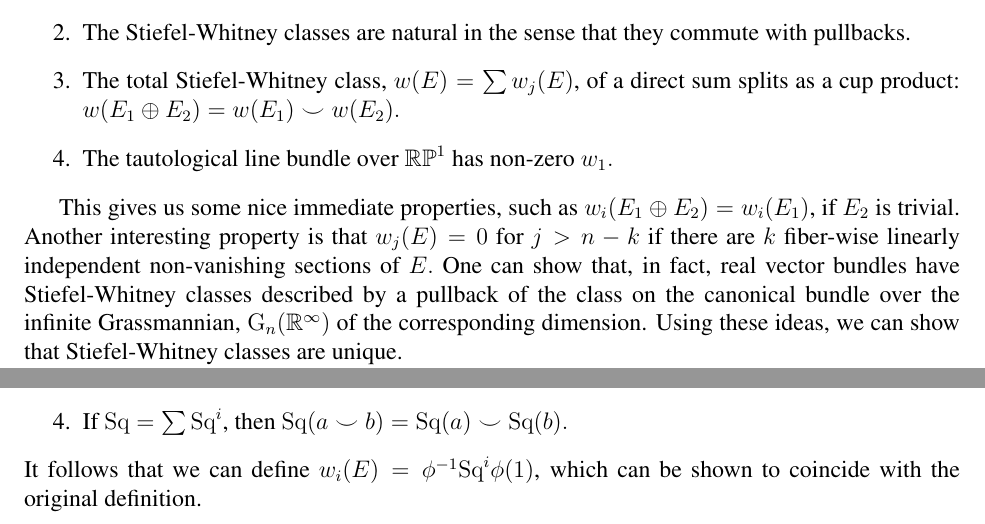
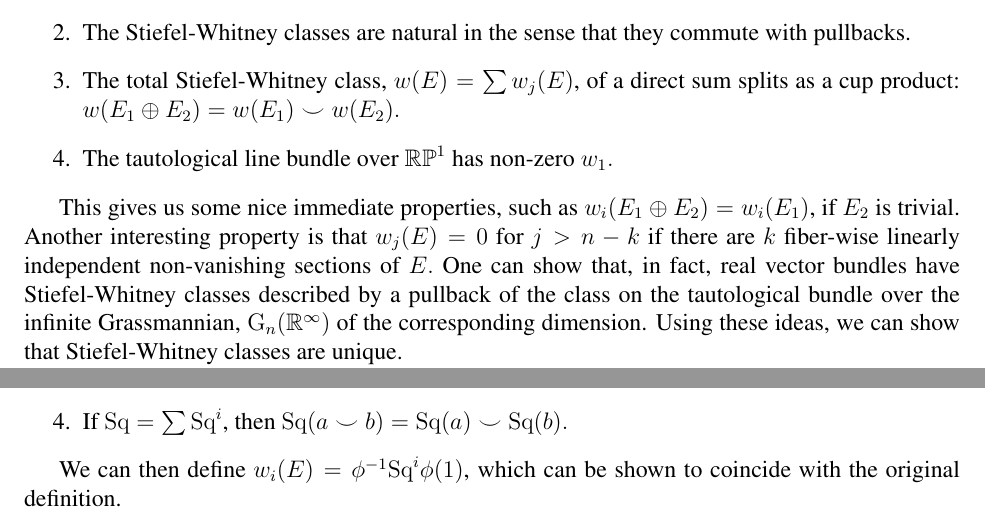
Before and after one commit to FlowinLikeRicci/FlowinLikeRicci.github.io, a LaTeX book (SelfStudy/AlgebraicTopology/CharacteristicClasses/ThomIsomorphism/thomisomorphism.tex): two parts of the page, joined at a grey line, cut so that both start at the same text. Compiled offline with pdfLaTeX.

Commit message:
ThomIsomorphism

```diff
--- a/SelfStudy/AlgebraicTopology/CharacteristicClasses/ThomIsomorphism/thomisomorphism.tex
+++ b/SelfStudy/AlgebraicTopology/CharacteristicClasses/ThomIsomorphism/thomisomorphism.tex
@@ -76,7 +76,7 @@ In these notes, we will construct important topological invariants: Stiefel-Whit
 \item The tautological line bundle over $\mathbb{RP}^{1}$ has non-zero $w_{1}.$
 \end{enumerate}
 
-This gives us some nice immediate properties, such as $w_{i}(E_{1} \oplus E_{2}) = w_{i}(E_{1})$, if $E_{2}$ is trivial. Another interesting property is that $w_{j}(E) = 0$ for $j > n - k$ if there are $k$ fiber-wise linearly independent non-vanishing sections of $E.$ One can show that, in fact, real vector bundles have Stiefel-Whitney classes described by a pullback of the class on the canonical bundle over the infinite Grassmannian, $\mathrm{G}_{n}(\BR^{\infty})$ of the corresponding dimension. Using these ideas, we can show that Stiefel-Whitney classes are unique.
+This gives us some nice immediate properties, such as $w_{i}(E_{1} \oplus E_{2}) = w_{i}(E_{1})$, if $E_{2}$ is trivial. Another interesting property is that $w_{j}(E) = 0$ for $j > n - k$ if there are $k$ fiber-wise linearly independent non-vanishing sections of $E.$ One can show that, in fact, real vector bundles have Stiefel-Whitney classes described by a pullback of the class on the tautological bundle over the infinite Grassmannian, $\mathrm{G}_{n}(\BR^{\infty})$ of the corresponding dimension. Using these ideas, we can show that Stiefel-Whitney classes are unique.
 
 Now, there exists a unique cohomology class, $u \in H^{n}(E,E_{0})$ that restricts to the nonzero element of $H^{n}(F,F_{0})$ in each fiber, where a zero subscript denotes a subtraction of the image of the zero section. Cup product with $u$ then yields an isomorphism, and additionally, $B \hookrightarrow E$ as the zero section, which means that $E$ deformation retracts onto $B$ and yields an isomorphism $\pi^{*} : H^{k}(B) \to H^{k}(E).$ Hence, the map $\phi : H^{k}(B) \to H^{n + k}(E,E_{0})$ is an isomorphism called the Thom isomorphism.
 
@@ -87,5 +87,6 @@ Another important element of this construction is the construction of the Steenr
 \item $\Sq^{0} = \id$, $\Sq^{n}$ is the cup square, and $\Sq^{i} = 0$ if $i > n$ by definition.
 \item If $\Sq = \sum \Sq^{i}$, then $\Sq(a \smile b) = \Sq(a) \smile \Sq(b).$
 \end{enumerate}
-It follows that we can define $w_{i}(E) = \phi^{-1}\Sq^{i}\phi(1)$, which can be shown to coincide with the original definition.
+
+We can then define $w_{i}(E) = \phi^{-1}\Sq^{i}\phi(1)$, which can be shown to coincide with the original definition.
 \end{document}
```
Also changed, not shown: SelfStudy/AlgebraicTopology/CharacteristicClasses/ThomIsomorphism/thomisomorphism.pdf, 2 other files.
